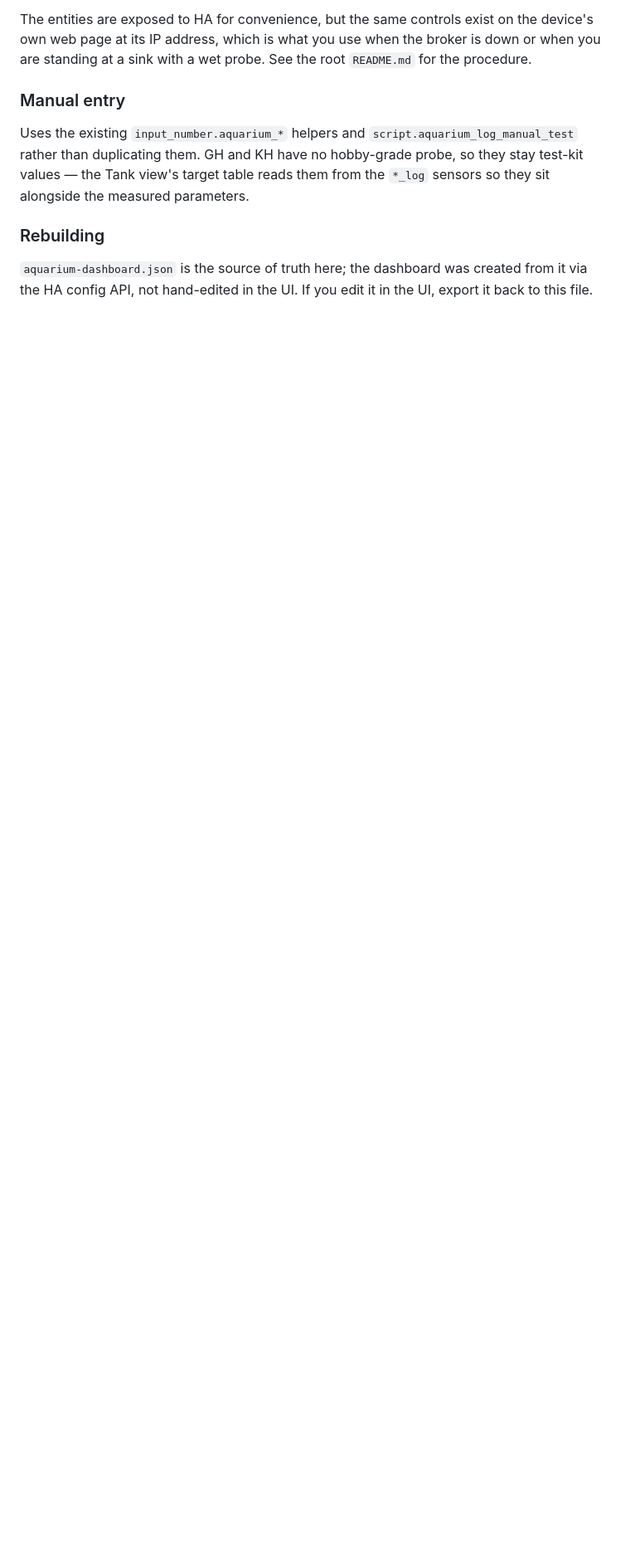
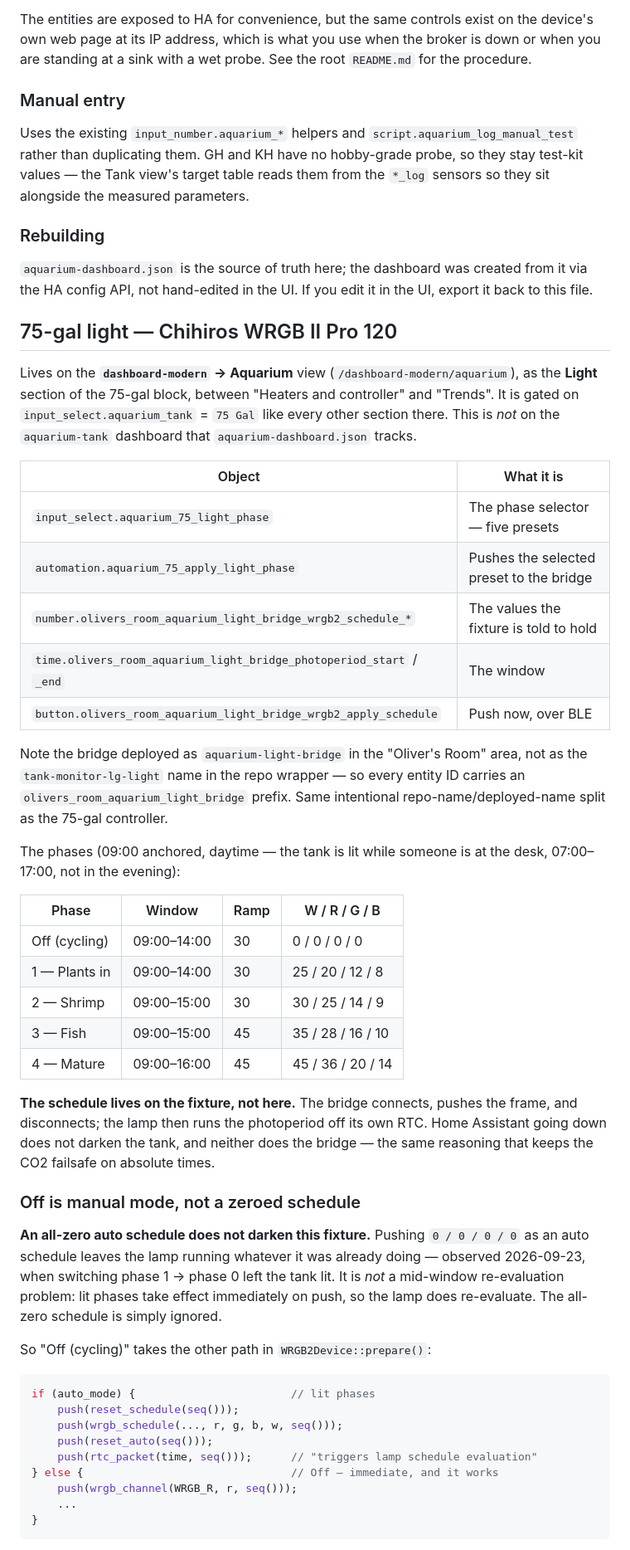
Before and after one commit to JoshuaSeidel/tank-monitor, a Markdown page: homeassistant/README.md, the part around one of its changes. Shown at 83% size. GitHub-like rendering; blank space fills up the shorter version.

````diff
--- a/homeassistant/README.md
+++ b/homeassistant/README.md
@@ -81,3 +81,64 @@ measured parameters.
 `aquarium-dashboard.json` is the source of truth here; the dashboard was
 created from it via the HA config API, not hand-edited in the UI. If you
 edit it in the UI, export it back to this file.
+
+## 75-gal light — Chihiros WRGB II Pro 120
+
+Lives on the **`dashboard-modern` → Aquarium** view (`/dashboard-modern/aquarium`),
+as the **Light** section of the 75-gal block, between "Heaters and controller" and
+"Trends". It is gated on `input_select.aquarium_tank` = `75 Gal` like every other
+section there. This is *not* on the `aquarium-tank` dashboard that
+`aquarium-dashboard.json` tracks.
+
+| Object | What it is |
+|---|---|
+| `input_select.aquarium_75_light_phase` | The phase selector — five presets |
+| `automation.aquarium_75_apply_light_phase` | Pushes the selected preset to the bridge |
+| `number.olivers_room_aquarium_light_bridge_wrgb2_schedule_*` | The values the fixture is told to hold |
+| `time.olivers_room_aquarium_light_bridge_photoperiod_start` / `_end` | The window |
+| `button.olivers_room_aquarium_light_bridge_wrgb2_apply_schedule` | Push now, over BLE |
+
+Note the bridge deployed as `aquarium-light-bridge` in the "Oliver's Room" area,
+not as the `tank-monitor-lg-light` name in the repo wrapper — so every entity ID
+carries an `olivers_room_aquarium_light_bridge` prefix. Same intentional
+repo-name/deployed-name split as the 75-gal controller.
+
+The phases (09:00 anchored, daytime — the tank is lit while someone is at the
+desk, 07:00–17:00, not in the evening):
+
+| Phase | Window | Ramp | W / R / G / B |
+|---|---|---|---|
+| Off (cycling) | 09:00–14:00 | 30 | 0 / 0 / 0 / 0 |
+| 1 — Plants in | 09:00–14:00 | 30 | 25 / 20 / 12 / 8 |
+| 2 — Shrimp | 09:00–15:00 | 30 | 30 / 25 / 14 / 9 |
+| 3 — Fish | 09:00–15:00 | 45 | 35 / 28 / 16 / 10 |
+| 4 — Mature | 09:00–16:00 | 45 | 45 / 36 / 20 / 14 |
+
+**The schedule lives on the fixture, not here.** The bridge connects, pushes the
+frame, and disconnects; the lamp then runs the photoperiod off its own RTC. Home
+Assistant going down does not darken the tank, and neither does the bridge — the
+same reasoning that keeps the CO2 failsafe on absolute times.
+
+### Off is manual mode, not a zeroed schedule
+
+**An all-zero auto schedule does not darken this fixture.** Pushing
+`0 / 0 / 0 / 0` as an auto schedule leaves the lamp running whatever it was
+already doing — observed 2026-09-23, when switching phase 1 → phase 0 left the
+tank lit. It is *not* a mid-window re-evaluation problem: lit phases take effect
+immediately on push, so the lamp does re-evaluate. The all-zero schedule is
+simply ignored.
+
+So "Off (cycling)" takes the other path in `WRGB2Device::prepare()`:
+
+```cpp
+if (auto_mode) {                        // lit phases
+    push(reset_schedule(seq()));
+    push(wrgb_schedule(..., r, g, b, w, seq()));
+    push(reset_auto(seq()));
+    push(rtc_packet(time, seq()));      // "triggers lamp schedule evaluation"
+} else {                                // Off — immediate, and it works
+    push(wrgb_channel(WRGB_R, r, seq()));
+    ...
+}
+```
+
````
Also changed, not shown: other parts of homeassistant/README.md (+38 -0 lines).
